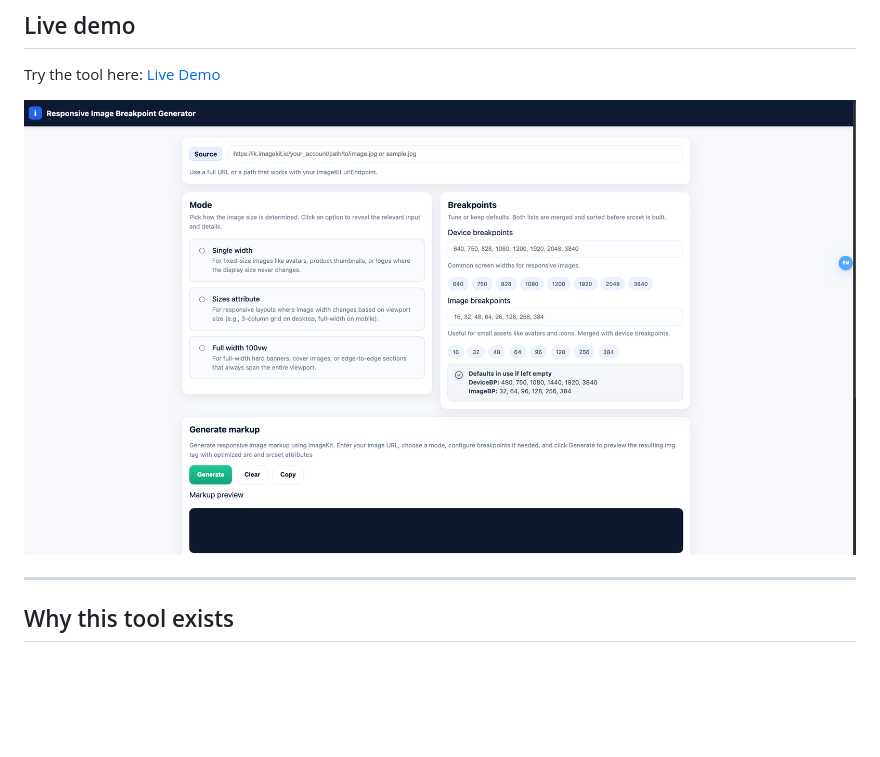
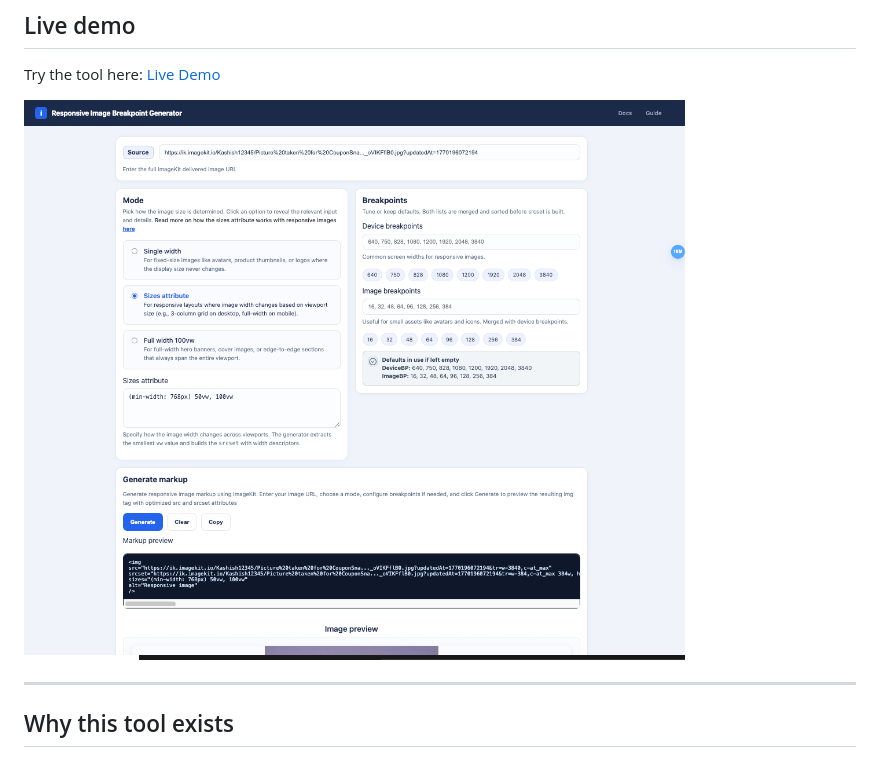
Before and after one commit to Kashish-dev-101/Srcset-Generator, a Markdown page: README.md, the part around the change. Rendered like a GitHub page; pictures changed too: preview.png (added), screenshot.png (deleted); blank space fills up the shorter version.

```diff
--- a/README.md
+++ b/README.md
@@ -10,7 +10,7 @@ This tool helps developers quickly create correct responsive image markup withou
 
 Try the tool here: [Live Demo](https://kashish-dev-101.github.io/Srcset-Generator/)
 
-![Srcset Generator Screenshot](./screenshot.png)
+![Srcset Generator Preview](./preview.png)
 
 ---
 
```
